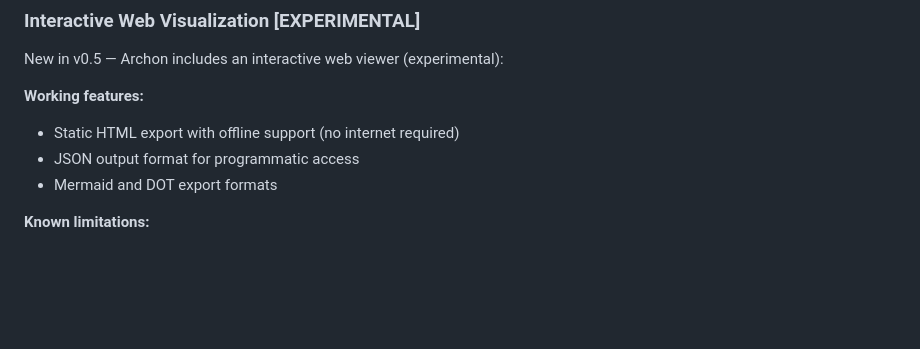
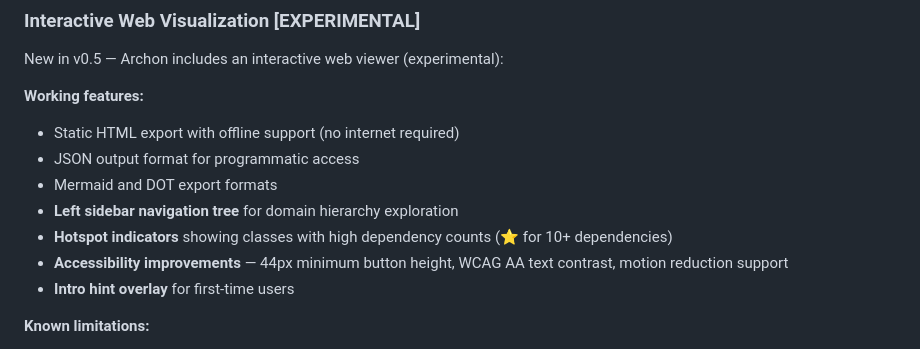
Before and after one commit to Schr0d/Archon, a Markdown page: README.md, the part around the change. GitHub-like rendering; blank space fills up the shorter version.

```diff
--- a/README.md
+++ b/README.md
@@ -59,6 +59,10 @@ New in v0.5 — Archon includes an interactive web viewer (experimental):
 - Static HTML export with offline support (no internet required)
 - JSON output format for programmatic access
 - Mermaid and DOT export formats
+- **Left sidebar navigation tree** for domain hierarchy exploration
+- **Hotspot indicators** showing classes with high dependency counts (⭐ for 10+ dependencies)
+- **Accessibility improvements** — 44px minimum button height, WCAG AA text contrast, motion reduction support
+- **Intro hint overlay** for first-time users
 
 **Known limitations:**
 - Hierarchical domain/class visualization has rendering issues
```
Also changed, not shown: CHANGELOG.md (+11 -0 lines).
